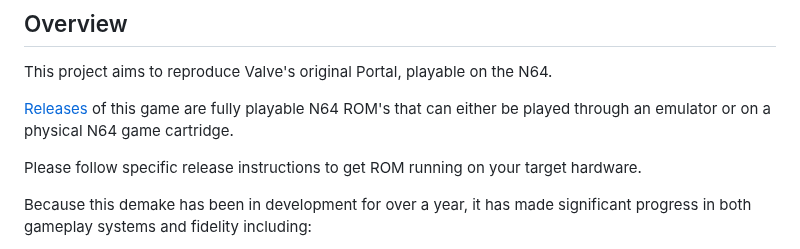
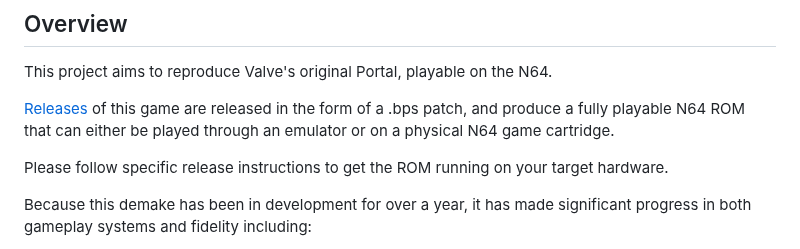
Before and after one commit to mwpenny/portal64-still-alive, a Markdown page: README.md, the part around the change. Drawn GitHub-style.

Commit message:
Update README.md
I changed where it implied that you can just download the release of the ROM and play it with no further action.

```diff
--- a/README.md
+++ b/README.md
@@ -13,9 +13,9 @@ Latest current progress video on Youtube:
 
 This project aims to reproduce Valve's original Portal, playable on the N64.
 
-[Releases](https://github.com/lambertjamesd/portal64/releases) of this game are fully playable N64 ROM's that can either be played through an emulator or on a physical N64 game cartridge.
+[Releases](https://github.com/lambertjamesd/portal64/releases) of this game are released in the form of a .bps patch, and produce a fully playable N64 ROM that can either be played through an emulator or on a physical N64 game cartridge.
 
-Please follow specific release instructions to get ROM running on your target hardware.
+Please follow specific release instructions to get the ROM running on your target hardware.
 
 Because this demake has been in development for over a year, it has made significant progress in both gameplay systems and fidelity including:
 
```
